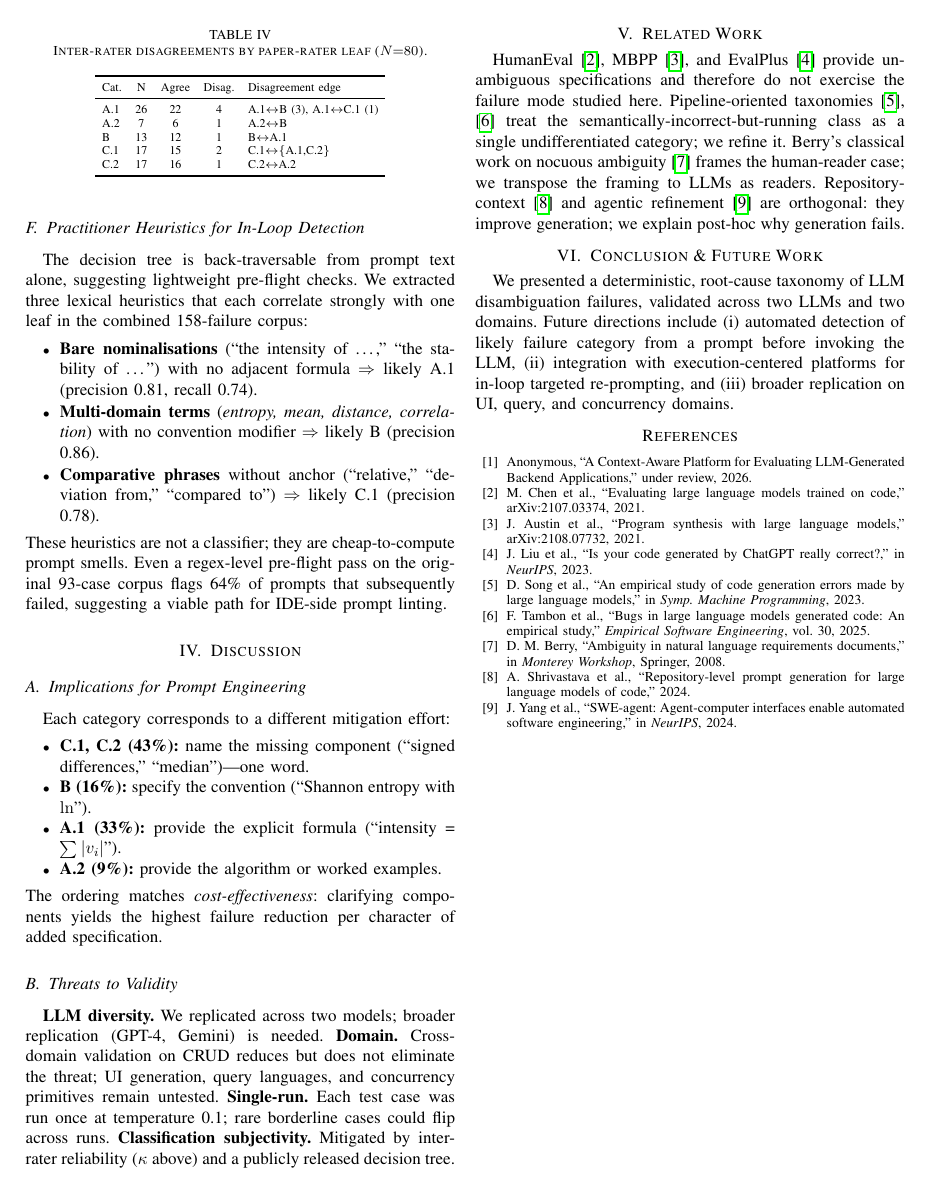
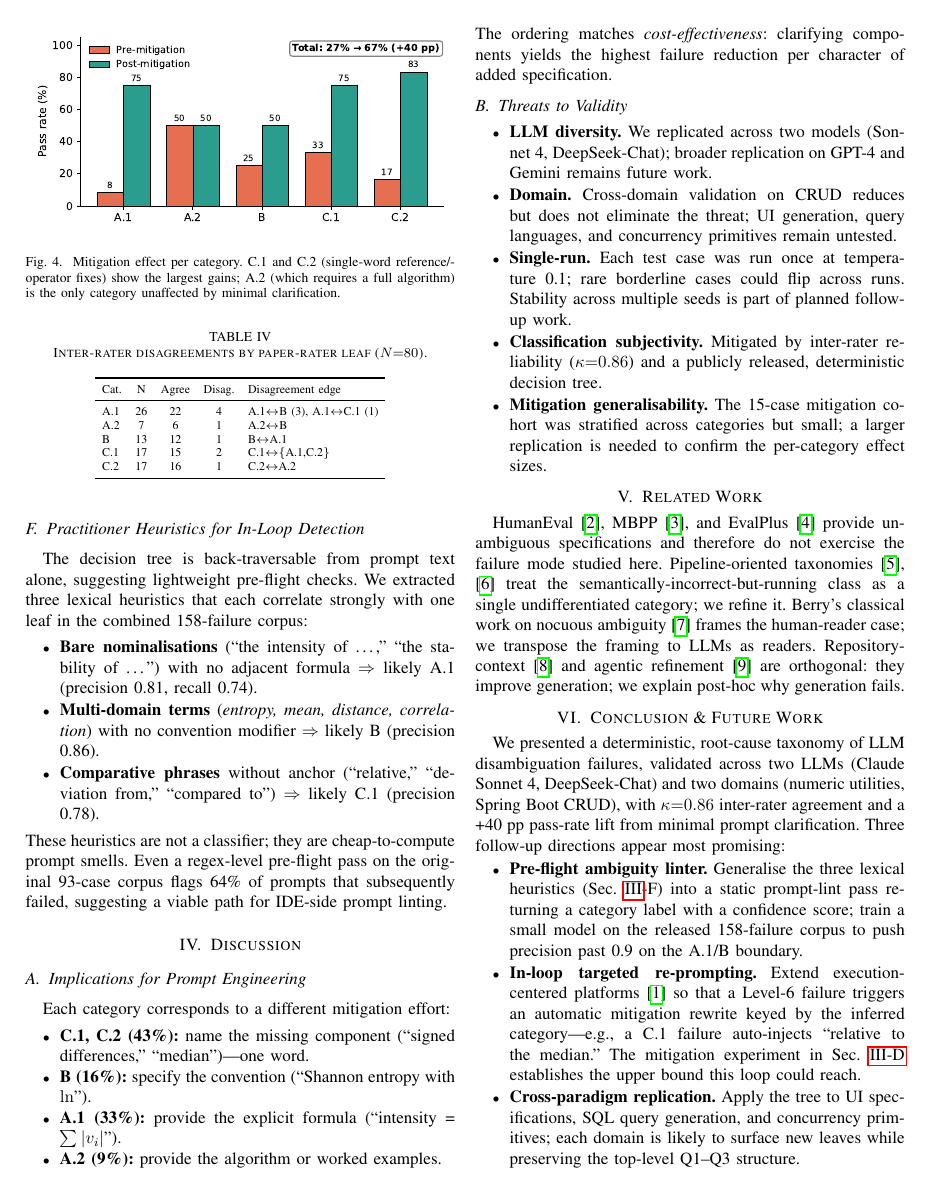
Before and after one commit to itu-itis21-kurtulusu20/disambiguation-replication, a LaTeX paper (paper/main.tex): page 4 of 4 before the commit and page 4 of 5 after it. Compiled offline with pdfLaTeX.

Commit message:
Final polish: motivating example, bulleted threats, expanded future work + reproducibility

```diff
--- a/paper/main.tex
+++ b/paper/main.tex
@@ -258,16 +262,28 @@ Each category corresponds to a different mitigation effort:
 The ordering matches \emph{cost-effectiveness}: clarifying components yields the highest failure reduction per character of added specification.
 
 \subsection{Threats to Validity}
-\textbf{LLM diversity.} We replicated across two models; broader replication (GPT-4, Gemini) is needed.
-\textbf{Domain.} Cross-domain validation on CRUD reduces but does not eliminate the threat; UI generation, query languages, and concurrency primitives remain untested.
-\textbf{Single-run.} Each test case was run once at temperature~0.1; rare borderline cases could flip across runs.
-\textbf{Classification subjectivity.} Mitigated by inter-rater reliability ($\kappa$ above) and a publicly released decision tree.
+\begin{itemize}\itemsep1pt
+  \item \textbf{LLM diversity.} We replicated across two models (Sonnet~4, DeepSeek-Chat); broader replication on GPT-4 and Gemini remains future work.
+  \item \textbf{Domain.} Cross-domain validation on CRUD reduces but does not eliminate the threat; UI generation, query languages, and concurrency primitives remain untested.
+  \item \textbf{Single-run.} Each test case was run once at temperature~0.1; rare borderline cases could flip across runs. Stability across multiple seeds is part of planned follow-up work.
+  \item \textbf{Classification subjectivity.} Mitigated by inter-rater reliability ($\kappa{=}0.86$) and a publicly released, deterministic decision tree.
+  \item \textbf{Mitigation generalisability.} The 15-case mitigation cohort was stratified across categories but small; a larger replication is needed to confirm the per-category effect sizes.
+\end{itemize}
 
 \section{Related Work}\label{sec:related}
 HumanEval~\cite{chen2021codex}, MBPP~\cite{austin2021mbpp}, and EvalPlus~\cite{liu2023evalplus} provide unambiguous specifications and therefore do not exercise the failure mode studied here. Pipeline-oriented taxonomies~\cite{song2023empirical,tambon2025bugs} treat the semantically-incorrect-but-running class as a single undifferentiated category; we refine it. Berry's classical work on nocuous ambiguity~\cite{berry2008nocuous} frames the human-reader case; we transpose the framing to LLMs as readers. Repository-context~\cite{shrivastava2024repolevel} and agentic refinement~\cite{yang2024sweagent} are orthogonal: they improve generation; we explain post-hoc why generation fails.
 
 \section{Conclusion \& Future Work}\label{sec:conclusion}
-We presented a deterministic, root-cause taxonomy of LLM disambiguation failures, validated across two LLMs and two domains. Future directions include (i)~automated detection of likely failure category from a prompt before invoking the LLM, (ii)~integration with execution-centered platforms for in-loop targeted re-prompting, and (iii)~broader replication on UI, query, and concurrency domains.
+We presented a deterministic, root-cause taxonomy of LLM disambiguation failures, validated across two LLMs (Claude Sonnet~4, DeepSeek-Chat) and two domains (numeric utilities, Spring Boot CRUD), with $\kappa{=}0.86$ inter-rater agreement and a +40~pp pass-rate lift from minimal prompt clarification. Three follow-up directions appear most promising:
+
+\begin{itemize}\itemsep1pt
+  \item \textbf{Pre-flight ambiguity linter.} Generalise the three lexical heuristics (Sec.~\ref{sec:results}-F) into a static prompt-lint pass returning a category label with a confidence score; train a small model on the released 158-failure corpus to push precision past 0.9 on the A.1/B boundary.
+  \item \textbf{In-loop targeted re-prompting.} Extend execution-centered platforms~\cite{anonymizedphd} so that a Level-6 failure triggers an automatic mitigation rewrite keyed by the inferred category---e.g., a C.1 failure auto-injects ``relative to the median.'' The mitigation experiment in Sec.~\ref{sec:mitigation} establishes the upper bound this loop could reach.
+  \item \textbf{Cross-paradigm replication.} Apply the tree to UI specifications, SQL query generation, and concurrency primitives; each domain is likely to surface new leaves while preserving the top-level Q1--Q3 structure.
+\end{itemize}
+
+\subsection*{Reproducibility}
+The full replication package---all 308 test cases (\texttt{ambiguity-fail-only/}, \texttt{numeric-ambiguity-v2/}, \texttt{crud-level6/}, \texttt{mitigation-fix/}), the deterministic classifier, the dual-rater spreadsheet, and the figure-generation script---is available at the anonymous URL on the title page and re-runs end-to-end against the GenTest platform with two API keys.
 
 \begin{thebibliography}{00}
 \bibitem{anonymizedphd} Anonymous, ``A Context-Aware Platform for Evaluating LLM-Generated Backend Applications,'' under review, 2026.
```
Also changed, not shown: paper/main.tex (6 more changed lines).
